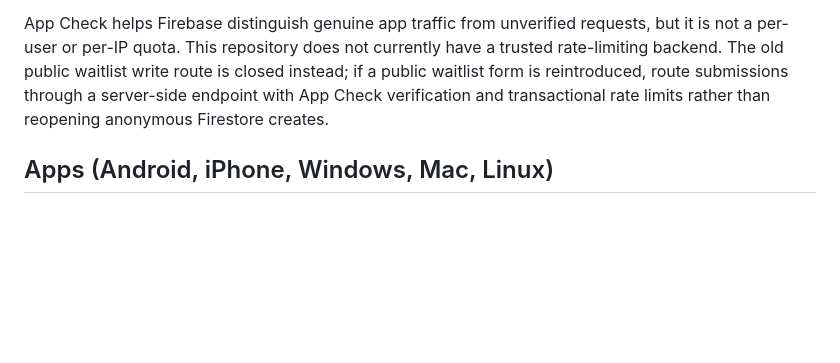
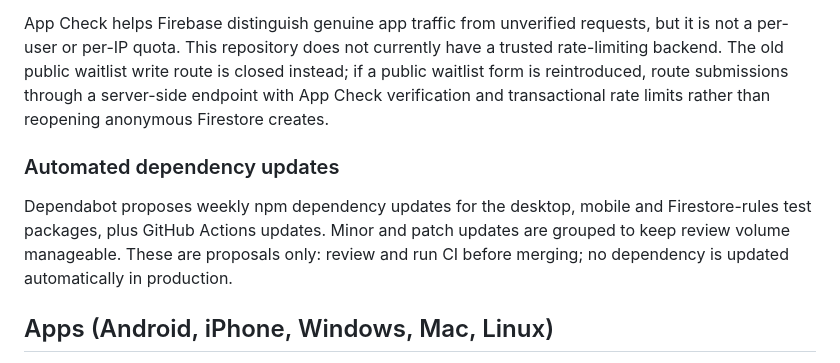
Before and after one commit to Genesis-Studios1/Faxton-Rentals, a Markdown page: README.md, the part around the change. Rendered like a GitHub page; blank space fills up the shorter version.

Commit message:
docs: describe Dependabot update policy

```diff
--- a/README.md
+++ b/README.md
@@ -138,6 +138,10 @@ Call creation also requires the Firebase Auth `email_verified` claim. The app re
 
 App Check helps Firebase distinguish genuine app traffic from unverified requests, but it is not a per-user or per-IP quota. This repository does not currently have a trusted rate-limiting backend. The old public waitlist write route is closed instead; if a public waitlist form is reintroduced, route submissions through a server-side endpoint with App Check verification and transactional rate limits rather than reopening anonymous Firestore creates.
 
+### Automated dependency updates
+
+Dependabot proposes weekly npm dependency updates for the desktop, mobile and Firestore-rules test packages, plus GitHub Actions updates. Minor and patch updates are grouped to keep review volume manageable. These are proposals only: review and run CI before merging; no dependency is updated automatically in production.
+
 ## Apps (Android, iPhone, Windows, Mac, Linux)
 
 The apps are thin wrappers that open the live website, so a website release updates them too. Build them from GitHub > Actions > **Build and release
```
